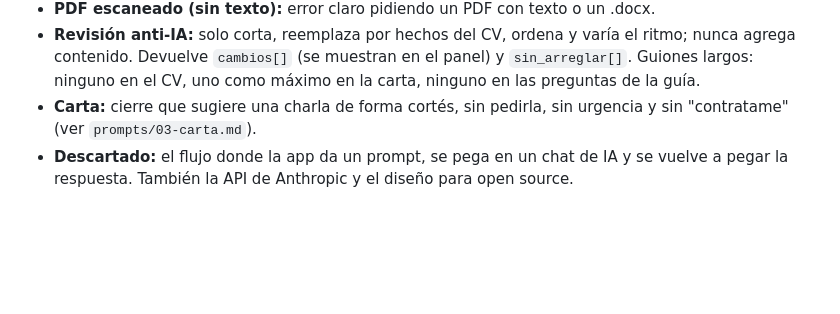
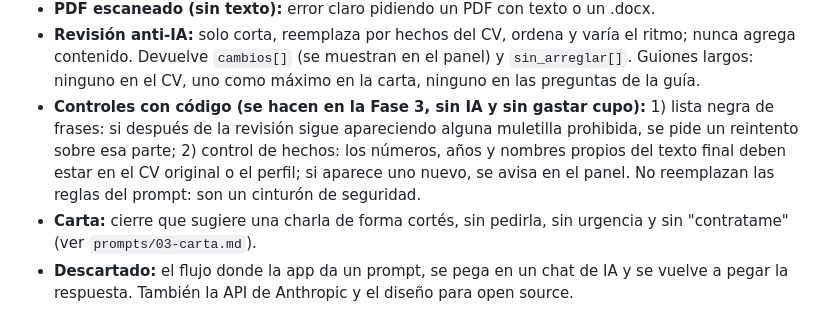
Before and after one commit to solalcaraz/postulaciones, a Markdown page: CLAUDE.md, the part around the change. Rendered like a GitHub page; blank space fills up the shorter version.

Commit message:
Plan: sumar controles con codigo a la Fase 3

```diff
--- a/CLAUDE.md
+++ b/CLAUDE.md
@@ -35,6 +35,7 @@ Una IA escribe el contenido y se comporta como un **reclutador con experiencia**
 - **Fuente de verdad del contenido:** el CV subido + `datos-privados/perfil.md` (local, ignorado por git). La app solo lee el perfil, nunca lo escribe. Si perfil y CV se contradicen, se avisa en el panel; no se elige uno en silencio.
 - **PDF escaneado (sin texto):** error claro pidiendo un PDF con texto o un .docx.
 - **Revisión anti-IA:** solo corta, reemplaza por hechos del CV, ordena y varía el ritmo; nunca agrega contenido. Devuelve `cambios[]` (se muestran en el panel) y `sin_arreglar[]`. Guiones largos: ninguno en el CV, uno como máximo en la carta, ninguno en las preguntas de la guía.
+- **Controles con código (se hacen en la Fase 3, sin IA y sin gastar cupo):** 1) lista negra de frases: si después de la revisión sigue apareciendo alguna muletilla prohibida, se pide un reintento sobre esa parte; 2) control de hechos: los números, años y nombres propios del texto final deben estar en el CV original o el perfil; si aparece uno nuevo, se avisa en el panel. No reemplazan las reglas del prompt: son un cinturón de seguridad.
 - **Carta:** cierre que sugiere una charla de forma cortés, sin pedirla, sin urgencia y sin "contratame" (ver `prompts/03-carta.md`).
 - **Descartado:** el flujo donde la app da un prompt, se pega en un chat de IA y se vuelve a pegar la respuesta. También la API de Anthropic y el diseño para open source.
 
```
